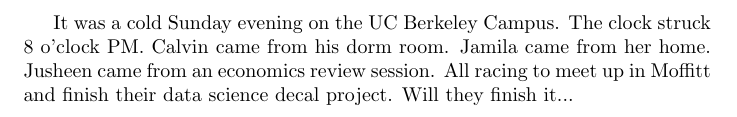
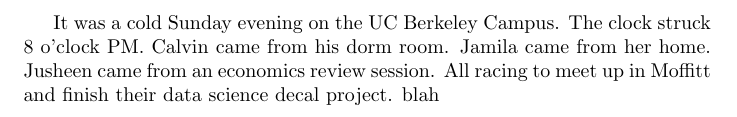
Before and after one commit to claalmve/Info-98-Git-Story-Project, a LaTeX document (introduction.tex): part of the page, cut so that both start at the same text. Compiled offline with pdfLaTeX.

Commit message:
Testing editing the introduction.tex file

```diff
--- a/introduction.tex
+++ b/introduction.tex
@@ -2,6 +2,6 @@
 
 \begin{document}
 
-It was a cold Sunday evening on the UC Berkeley Campus. The clock struck 8 o'clock PM. Calvin came from his dorm room. Jamila came from her home. Jusheen came from an economics review session. All racing to meet up in Moffitt and finish their data science decal project. Will they finish it...
+It was a cold Sunday evening on the UC Berkeley Campus. The clock struck 8 o'clock PM. Calvin came from his dorm room. Jamila came from her home. Jusheen came from an economics review session. All racing to meet up in Moffitt and finish their data science decal project. blah
 
 \end{document}
```
